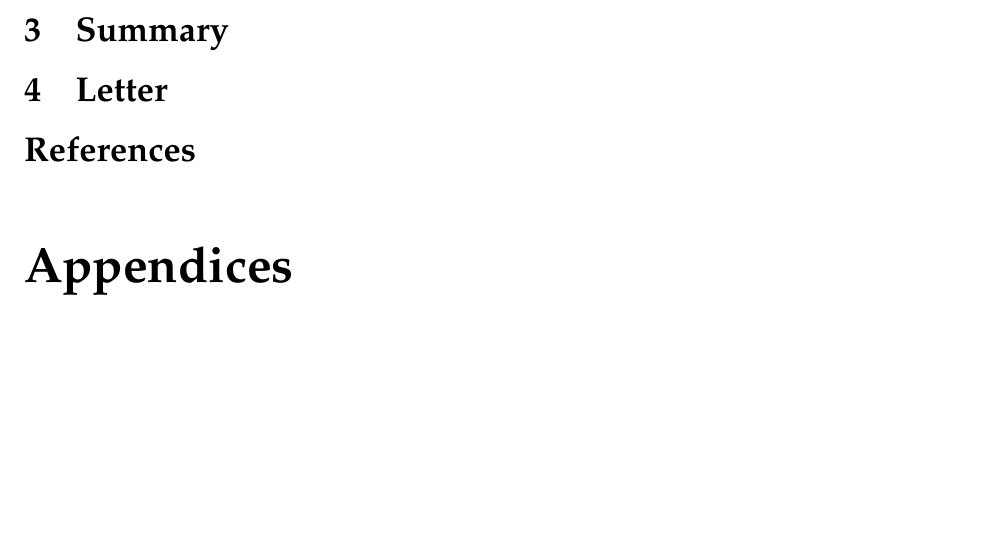
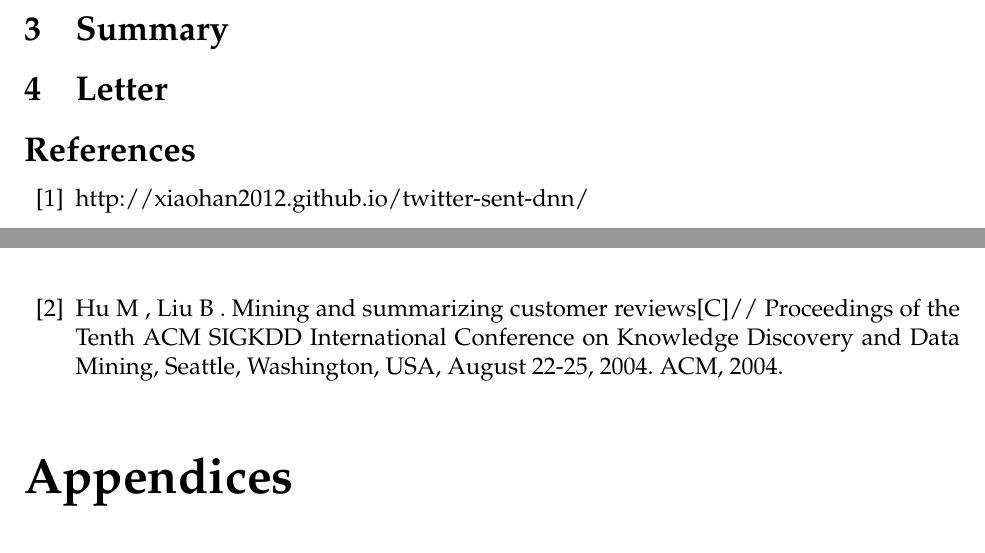
Before and after one commit to Chernyang/MCM-USTC, a LaTeX thesis (MCM_USTC.tex): part of page 14 of 15 before the commit and two parts of pages 13 and 14 of 15 after it, the two joined at a grey line, cut so that both start at the same text, the shorter picture padded with empty space. Compiled offline with pdfLaTeX.

Commit message:
Update MCM_USTC.tex

```diff
--- a/MCM_USTC.tex
+++ b/MCM_USTC.tex
@@ -365,7 +365,9 @@ This picture is very similar to the picture about the hair dryer, both of which
 
 
 \begin{thebibliography}{99}
-	%引用
+	\bibitem{1} http://xiaohan2012.github.io/twitter-sent-dnn/
+	\bibitem{2} Hu M , Liu B . Mining and summarizing customer reviews[C]// Proceedings of the Tenth ACM SIGKDD International Conference on Knowledge Discovery and Data Mining, Seattle, Washington, USA, August 22-25, 2004. ACM, 2004.
+
 \end{thebibliography}
 
 \begin{appendices}
```
